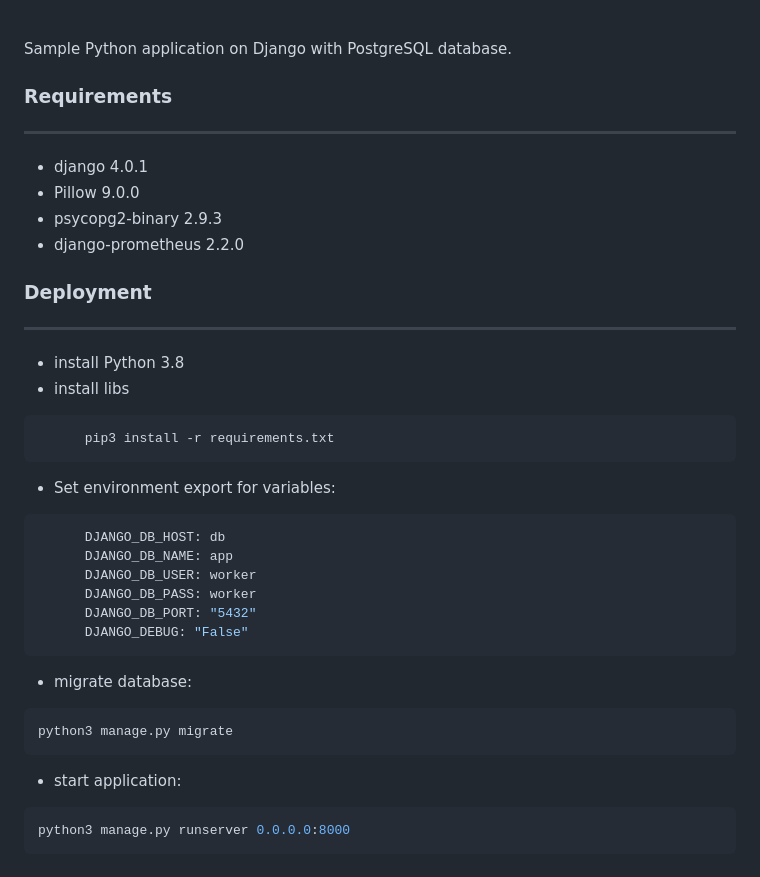
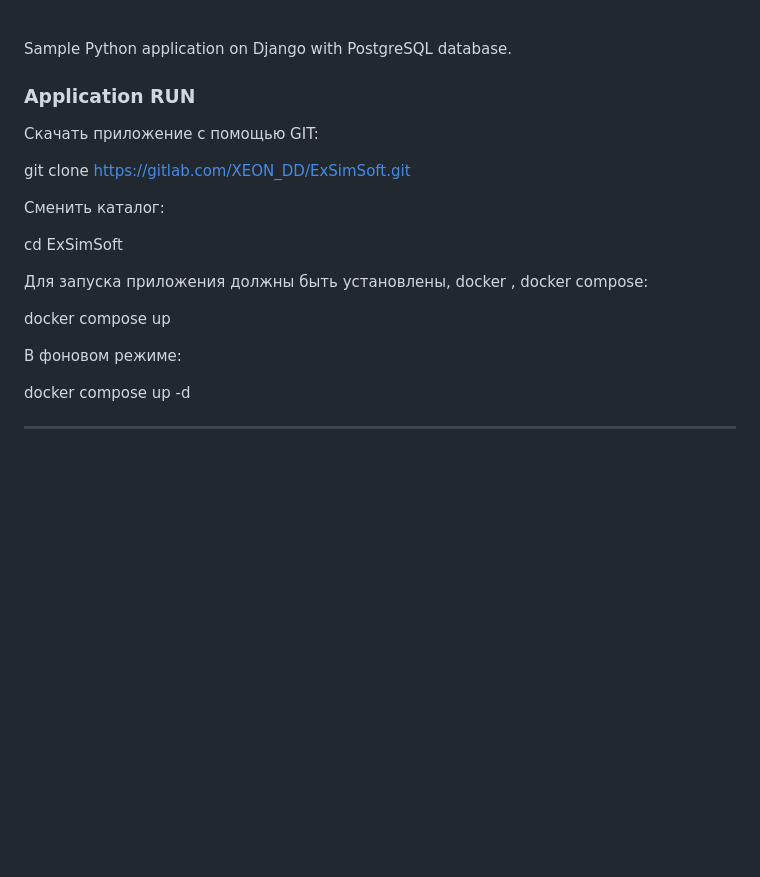
Before and after one commit to DmitriyDanilovUL/ExSimSoft, a Markdown page: app/README.md, the part around the change. GitHub-like rendering; blank space fills up the shorter version.

````diff
--- a/app/README.md
+++ b/app/README.md
@@ -7,45 +7,21 @@
 
 Sample Python application on Django with PostgreSQL database.
 
-<h3>Requirements</h3>
+<h3> Application RUN </h3>
 
+Скачать приложение с помощью GIT:
+
+git clone  https://gitlab.com/XEON_DD/ExSimSoft.git
+
+Сменить каталог:
+
+cd ExSimSoft
+
+Для запуска приложения должны быть установлены, docker , docker compose:
+
+docker compose up
+
+В фоновом режиме:
+
+docker compose up -d
 ____
-
-
-- django 4.0.1
-- Pillow 9.0.0
-- psycopg2-binary 2.9.3
-- django-prometheus 2.2.0
-
-<h3>Deployment</h3>
-
-____
-
-
-
-- install Python 3.8
-- install libs
-```shell
-      pip3 install -r requirements.txt
-```
-
-* Set environment export for variables:
-```yaml
-      DJANGO_DB_HOST: db
-      DJANGO_DB_NAME: app
-      DJANGO_DB_USER: worker
-      DJANGO_DB_PASS: worker
-      DJANGO_DB_PORT: "5432"
-      DJANGO_DEBUG: "False"
-```
-
-
-* migrate database:
-```shell
-python3 manage.py migrate
-```
-
-* start application:
-```shell
-python3 manage.py runserver 0.0.0.0:8000
-```
````
Also changed, not shown: README.md (+17 -41 lines), party-parrot.gif (added), 3 other files.
